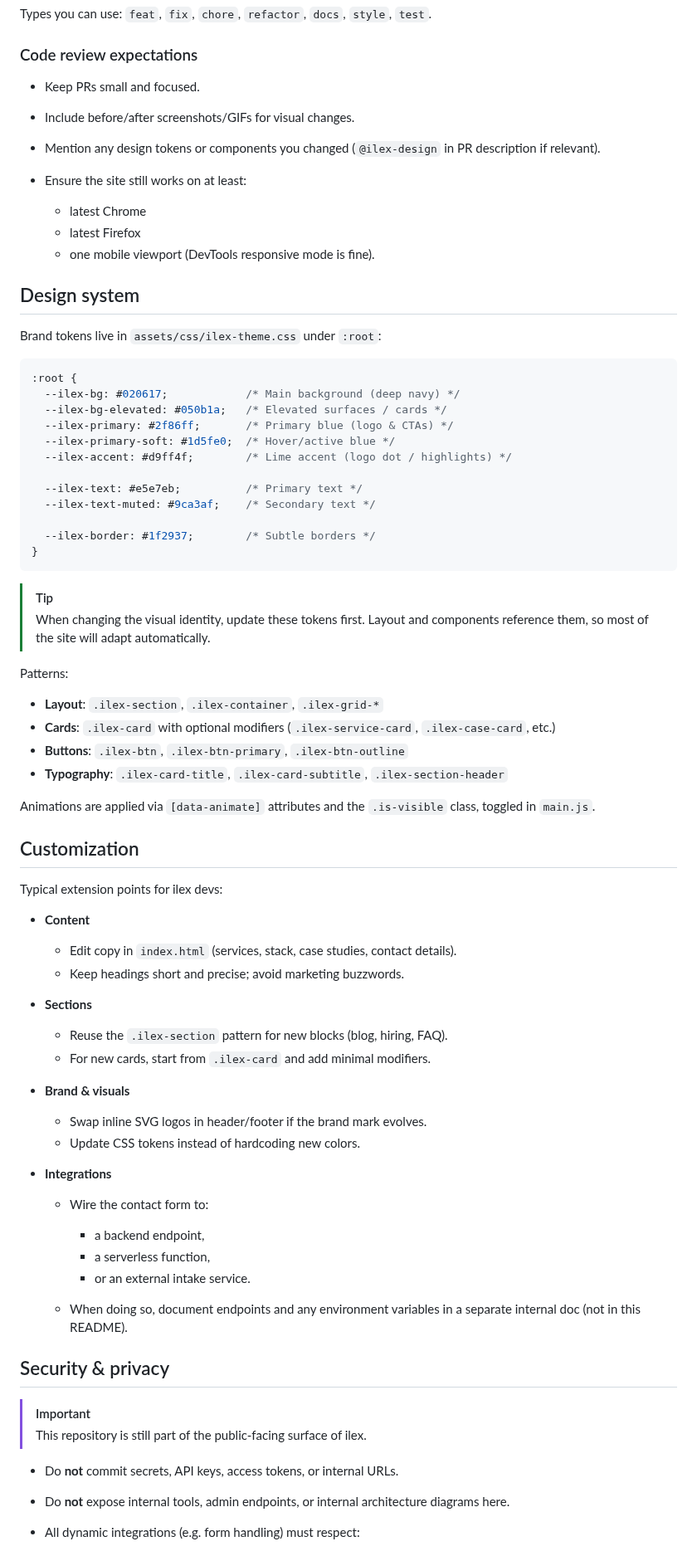
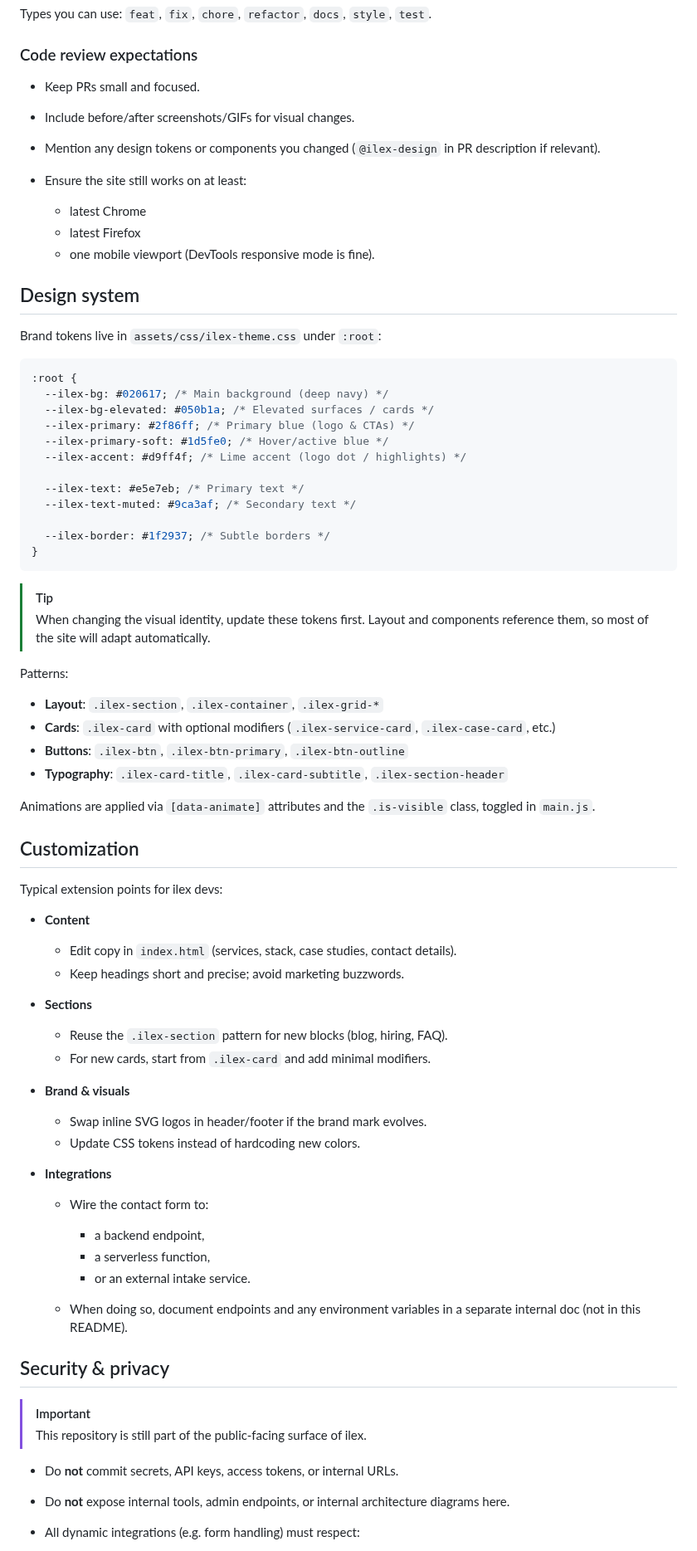
Before and after one commit to power0matin/ilex-site, a Markdown page: README.md, the part around one of its changes. Shown at 83% size. Rendered like a GitHub page.

Commit message:
Formatting up README.md

````diff
--- a/README.md
+++ b/README.md
@@ -199,15 +192,14 @@ Types you can use: `feat`, `fix`, `chore`, `refactor`, `docs`, `style`, `test`.
 
 ### Code review expectations
 
-* Keep PRs small and focused.
-* Include before/after screenshots/GIFs for visual changes.
-* Mention any design tokens or components you changed (`@ilex-design` in PR description if relevant).
-* Ensure the site still works on at least:
+- Keep PRs small and focused.
+- Include before/after screenshots/GIFs for visual changes.
+- Mention any design tokens or components you changed (`@ilex-design` in PR description if relevant).
+- Ensure the site still works on at least:
 
-  * latest Chrome
-  * latest Firefox
-  * one mobile viewport (DevTools responsive mode is fine).
-
+  - latest Chrome
+  - latest Firefox
+  - one mobile viewport (DevTools responsive mode is fine).
 
 ## Design system
 
@@ -215,16 +207,16 @@ Brand tokens live in `assets/css/ilex-theme.css` under `:root`:
 
 ```css
 :root {
-  --ilex-bg: #020617;            /* Main background (deep navy) */
-  --ilex-bg-elevated: #050b1a;   /* Elevated surfaces / cards */
-  --ilex-primary: #2f86ff;       /* Primary blue (logo & CTAs) */
-  --ilex-primary-soft: #1d5fe0;  /* Hover/active blue */
-  --ilex-accent: #d9ff4f;        /* Lime accent (logo dot / highlights) */
+  --ilex-bg: #020617; /* Main background (deep navy) */
+  --ilex-bg-elevated: #050b1a; /* Elevated surfaces / cards */
+  --ilex-primary: #2f86ff; /* Primary blue (logo & CTAs) */
+  --ilex-primary-soft: #1d5fe0; /* Hover/active blue */
+  --ilex-accent: #d9ff4f; /* Lime accent (logo dot / highlights) */
 
-  --ilex-text: #e5e7eb;          /* Primary text */
-  --ilex-text-muted: #9ca3af;    /* Secondary text */
+  --ilex-text: #e5e7eb; /* Primary text */
+  --ilex-text-muted: #9ca3af; /* Secondary text */
 
-  --ilex-border: #1f2937;        /* Subtle borders */
+  --ilex-border: #1f2937; /* Subtle borders */
 }
 ```
 
@@ -234,49 +226,48 @@ Brand tokens live in `assets/css/ilex-theme.css` under `:root`:
 
 Patterns:
 
-* **Layout**: `.ilex-section`, `.ilex-container`, `.ilex-grid-*`
-* **Cards**: `.ilex-card` with optional modifiers (`.ilex-service-card`, `.ilex-case-card`, etc.)
-* **Buttons**: `.ilex-btn`, `.ilex-btn-primary`, `.ilex-btn-outline`
-* **Typography**: `.ilex-card-title`, `.ilex-card-subtitle`, `.ilex-section-header`
+- **Layout**: `.ilex-section`, `.ilex-container`, `.ilex-grid-*`
+- **Cards**: `.ilex-card` with optional modifiers (`.ilex-service-card`, `.ilex-case-card`, etc.)
+- **Buttons**: `.ilex-btn`, `.ilex-btn-primary`, `.ilex-btn-outline`
+- **Typography**: `.ilex-card-title`, `.ilex-card-subtitle`, `.ilex-section-header`
 
 Animations are applied via `[data-animate]` attributes and the `.is-visible` class, toggled in `main.js`.
-
 
 ## Customization
 
 Typical extension points for ilex devs:
 
-* **Content**
+- **Content**
 
-  * Edit copy in `index.html` (services, stack, case studies, contact details).
-  * Keep headings short and precise; avoid marketing buzzwords.
+  - Edit copy in `index.html` (services, stack, case studies, contact details).
+  - Keep headings short and precise; avoid marketing buzzwords.
 
-* **Sections**
+- **Sections**
 
-  * Reuse the `.ilex-section` pattern for new blocks (blog, hiring, FAQ).
-  * For new cards, start from `.ilex-card` and add minimal modifiers.
+  - Reuse the `.ilex-section` pattern for new blocks (blog, hiring, FAQ).
+  - For new cards, start from `.ilex-card` and add minimal modifiers.
 
-* **Brand & visuals**
+- **Brand & visuals**
 
-  * Swap inline SVG logos in header/footer if the brand mark evolves.
-  * Update CSS tokens instead of hardcoding new colors.
+  - Swap inline SVG logos in header/footer if the brand mark evolves.
+  - Update CSS tokens instead of hardcoding new colors.
 
-* **Integrations**
+- **Integrations**
 
-  * Wire the contact form to:
+  - Wire the contact form to:
 
-    * a backend endpoint,
-    * a serverless function,
-    * or an external intake service.
-  * When doing so, document endpoints and any environment variables in a separate internal doc (not in this README).
+    - a backend endpoint,
+    - a serverless function,
+    - or an external intake service.
 
+  - When doing so, document endpoints and any environment variables in a separate internal doc (not in this README).
 
 ## Security & privacy
 
 > [!IMPORTANT]
 > This repository is still part of the public-facing surface of ilex.
 
-* Do **not** commit secrets, API keys, access tokens, or internal URLs.
-* Do **not** expose internal tools, admin endpoints, or internal architecture diagrams here.
-* All dynamic integrations (e.g. form handling) must respect:
+- Do **not** commit secrets, API keys, access tokens, or internal URLs.
+- Do **not** expose internal tools, admin endpoints, or internal architecture diagrams here.
+- All dynamic integrations (e.g. form handling) must respect:
 
````
Also changed, not shown: other parts of README.md (+25 -35 lines).
